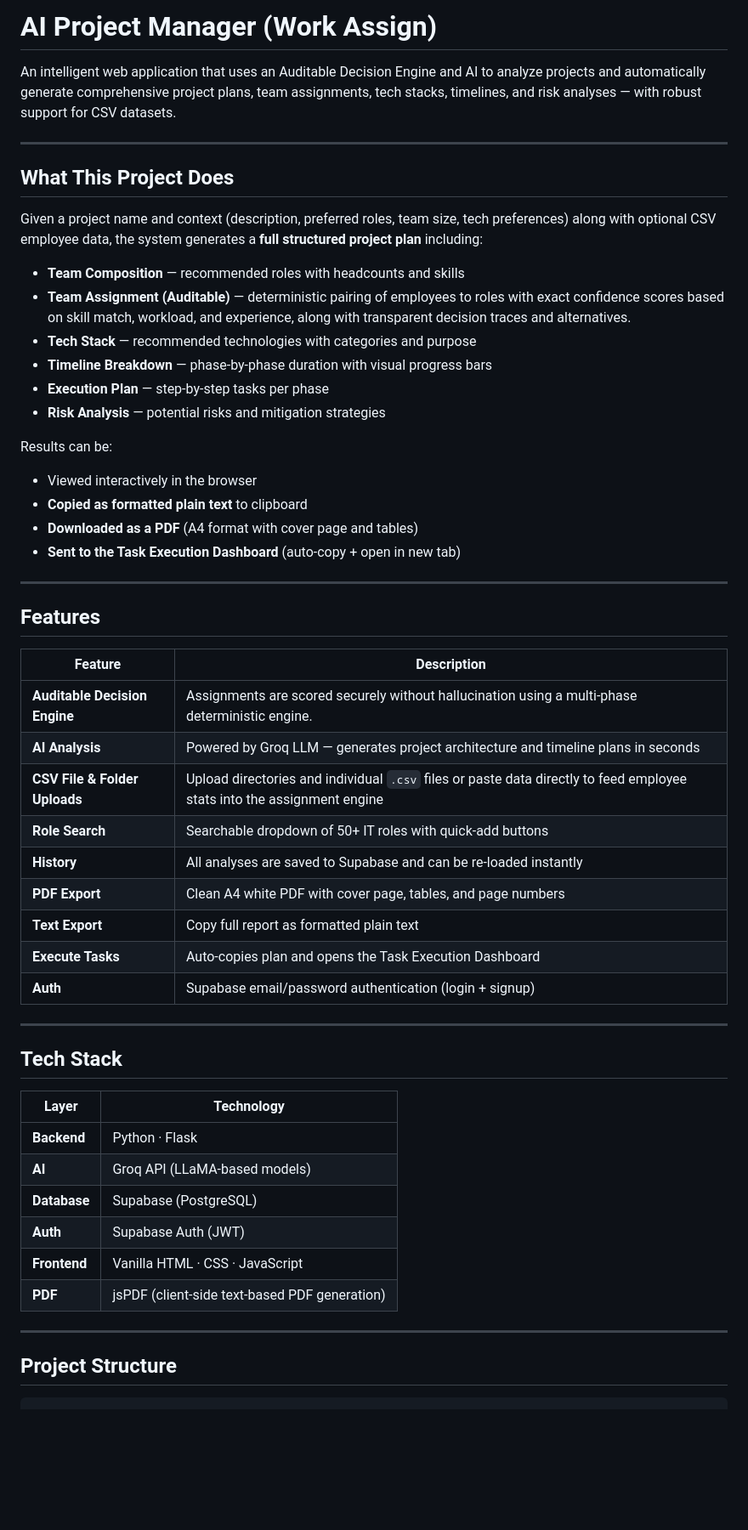
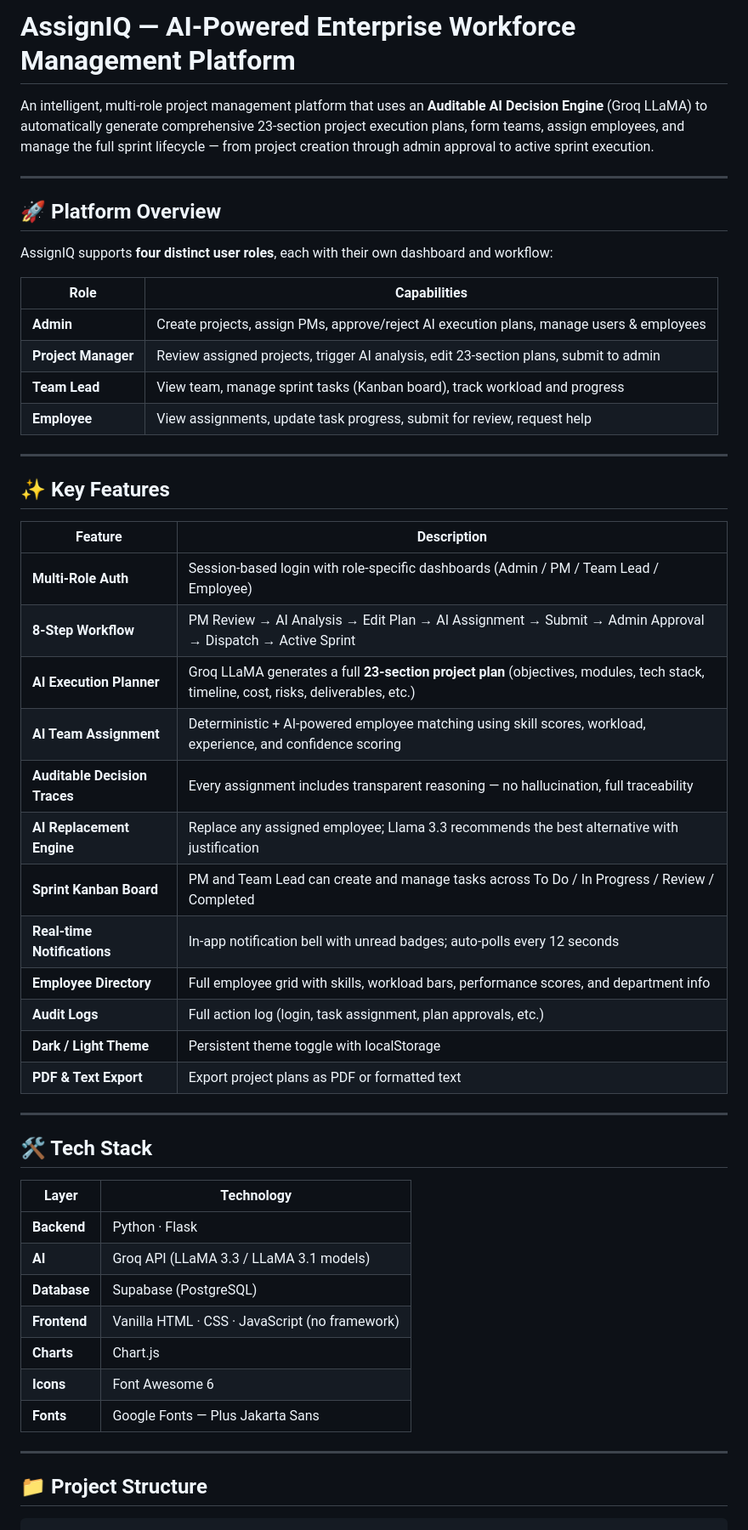
Before and after one commit to palamooradithyagoud/Work-Assign, a Markdown page: README.md, the part around one of its changes. Shown at 85% size. Drawn GitHub-style; blank space fills up the shorter version.

Commit message:
docs: update README to reflect AssignIQ enterprise platform - rewrite to cover multi-role workflow, 8-step AI pipeline, sprint Kanban, tech stack, project structure, setup guide, and recent bug fixes

````diff
--- a/README.md
+++ b/README.md
@@ -1,58 +1,56 @@
-# AI Project Manager (Work Assign)
+# AssignIQ — AI-Powered Enterprise Workforce Management Platform
 
-An intelligent web application that uses an Auditable Decision Engine and AI to analyze projects and automatically generate comprehensive project plans, team assignments, tech stacks, timelines, and risk analyses — with robust support for CSV datasets.
+An intelligent, multi-role project management platform that uses an **Auditable AI Decision Engine** (Groq LLaMA) to automatically generate comprehensive 23-section project execution plans, form teams, assign employees, and manage the full sprint lifecycle — from project creation through admin approval to active sprint execution.
 
 ---
 
-## What This Project Does
+## 🚀 Platform Overview
 
-Given a project name and context (description, preferred roles, team size, tech preferences) along with optional CSV employee data, the system generates a **full structured project plan** including:
+AssignIQ supports **four distinct user roles**, each with their own dashboard and workflow:
 
-- **Team Composition** — recommended roles with headcounts and skills
-- **Team Assignment (Auditable)** — deterministic pairing of employees to roles with exact confidence scores based on skill match, workload, and experience, along with transparent decision traces and alternatives.
-- **Tech Stack** — recommended technologies with categories and purpose
-- **Timeline Breakdown** — phase-by-phase duration with visual progress bars
-- **Execution Plan** — step-by-step tasks per phase
-- **Risk Analysis** — potential risks and mitigation strategies
-
-Results can be:
-- Viewed interactively in the browser
-- **Copied as formatted plain text** to clipboard
-- **Downloaded as a PDF** (A4 format with cover page and tables)
-- **Sent to the Task Execution Dashboard** (auto-copy + open in new tab)
+| Role | Capabilities |
+|---|---|
+| **Admin** | Create projects, assign PMs, approve/reject AI execution plans, manage users & employees |
+| **Project Manager** | Review assigned projects, trigger AI analysis, edit 23-section plans, submit to admin |
+| **Team Lead** | View team, manage sprint tasks (Kanban board), track workload and progress |
+| **Employee** | View assignments, update task progress, submit for review, request help |
 
 ---
 
-## Features
+## ✨ Key Features
 
 | Feature | Description |
 |---|---|
-| **Auditable Decision Engine** | Assignments are scored securely without hallucination using a multi-phase deterministic engine. |
-| **AI Analysis** | Powered by Groq LLM — generates project architecture and timeline plans in seconds |
-| **CSV File & Folder Uploads** | Upload directories and individual `.csv` files or paste data directly to feed employee stats into the assignment engine |
-| **Role Search** | Searchable dropdown of 50+ IT roles with quick-add buttons |
-| **History** | All analyses are saved to Supabase and can be re-loaded instantly |
-| **PDF Export** | Clean A4 white PDF with cover page, tables, and page numbers |
-| **Text Export** | Copy full report as formatted plain text |
-| **Execute Tasks** | Auto-copies plan and opens the Task Execution Dashboard |
-| **Auth** | Supabase email/password authentication (login + signup) |
+| **Multi-Role Auth** | Session-based login with role-specific dashboards (Admin / PM / Team Lead / Employee) |
+| **8-Step Workflow** | PM Review → AI Analysis → Edit Plan → AI Assignment → Submit → Admin Approval → Dispatch → Active Sprint |
+| **AI Execution Planner** | Groq LLaMA generates a full **23-section project plan** (objectives, modules, tech stack, timeline, cost, risks, deliverables, etc.) |
+| **AI Team Assignment** | Deterministic + AI-powered employee matching using skill scores, workload, experience, and confidence scoring |
+| **Auditable Decision Traces** | Every assignment includes transparent reasoning — no hallucination, full traceability |
+| **AI Replacement Engine** | Replace any assigned employee; Llama 3.3 recommends the best alternative with justification |
+| **Sprint Kanban Board** | PM and Team Lead can create and manage tasks across To Do / In Progress / Review / Completed |
+| **Real-time Notifications** | In-app notification bell with unread badges; auto-polls every 12 seconds |
+| **Employee Directory** | Full employee grid with skills, workload bars, performance scores, and department info |
+| **Audit Logs** | Full action log (login, task assignment, plan approvals, etc.) |
+| **Dark / Light Theme** | Persistent theme toggle with localStorage |
+| **PDF & Text Export** | Export project plans as PDF or formatted text |
 
 ---
 
-## Tech Stack
+## 🛠️ Tech Stack
 
 | Layer | Technology |
 |---|---|
 | **Backend** | Python · Flask |
-| **AI** | Groq API (LLaMA-based models) |
+| **AI** | Groq API (LLaMA 3.3 / LLaMA 3.1 models) |
 | **Database** | Supabase (PostgreSQL) |
-| **Auth** | Supabase Auth (JWT) |
-| **Frontend** | Vanilla HTML · CSS · JavaScript |
-| **PDF** | jsPDF (client-side text-based PDF generation) |
+| **Frontend** | Vanilla HTML · CSS · JavaScript (no framework) |
+| **Charts** | Chart.js |
+| **Icons** | Font Awesome 6 |
+| **Fonts** | Google Fonts — Plus Jakarta Sans |
 
 ---
 
-## Project Structure
+## 📁 Project Structure
 
 ```
 Work-Assign/
````
Also changed, not shown: other parts of README.md (+61 -29 lines).
